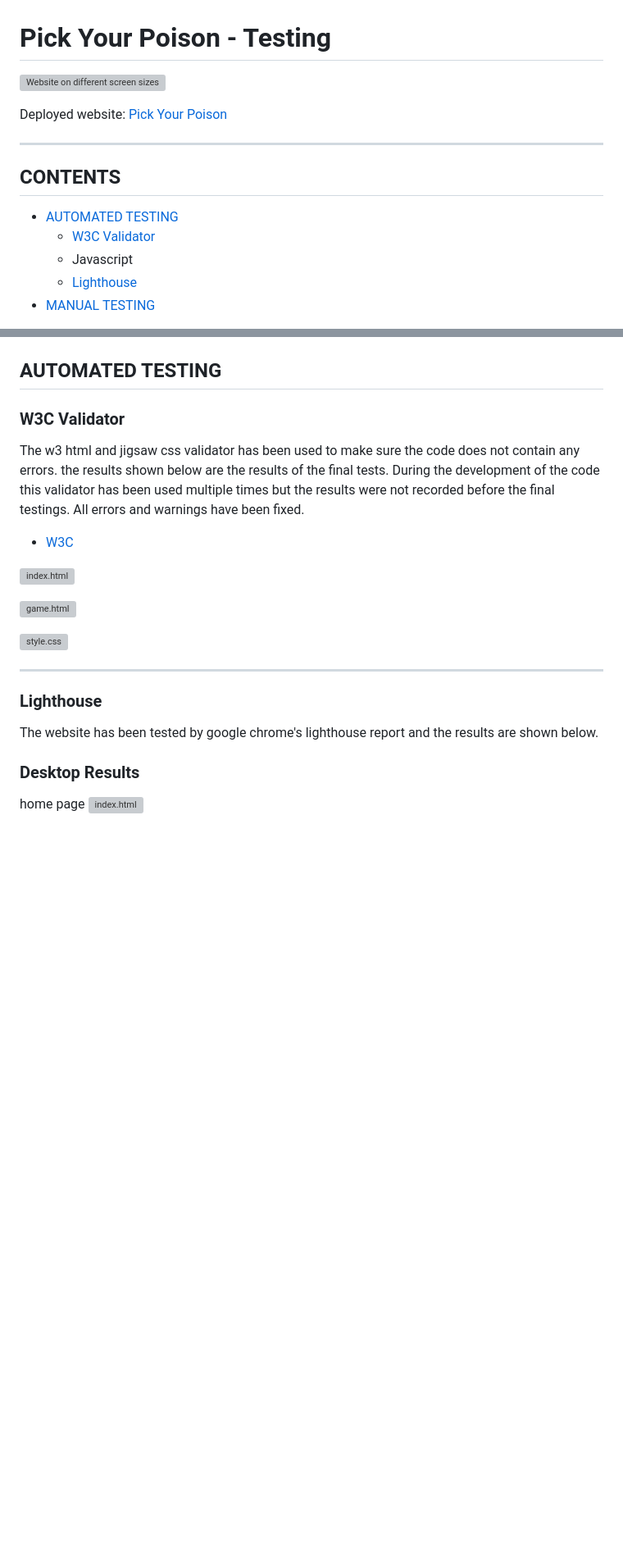
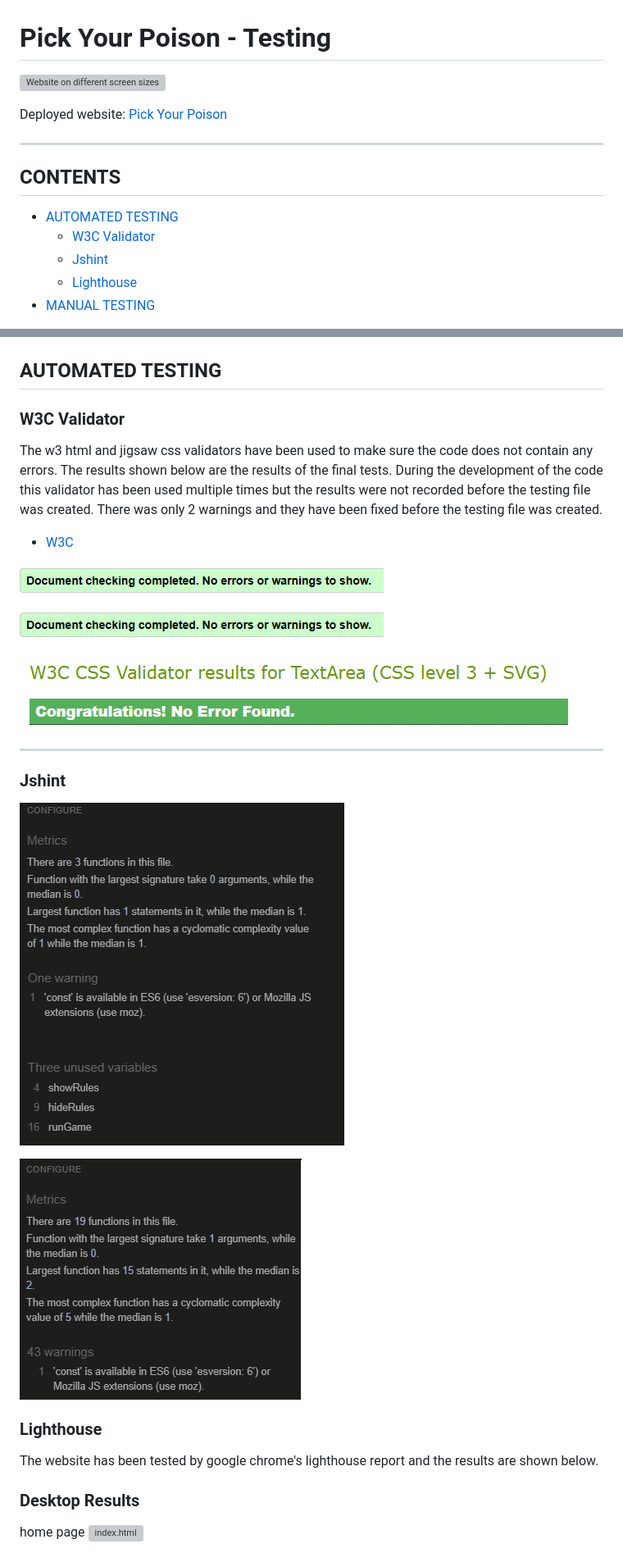
Before and after one commit to redifo/pick-your-poison, a Markdown page: TEST.md, 2 parts joined by grey strips. Shown: that part at 82% size. GitHub-like rendering; blank space fills up the shorter version; grey boxes are pictures that could not be loaded.

Commit message:
Update test.md, add photos test results and add label to input field

```diff
--- a/TEST.md
+++ b/TEST.md
@@ -10,7 +10,7 @@ Deployed website: [Pick Your Poison](https://redifoo.me/pick-your-poison/)
 
 * [AUTOMATED TESTING](#automated-testing)
   * [W3C Validator](#w3c-validator)
-  * Javascript
+  * [Jshint](#jshint)
   * [Lighthouse](#lighthouse)
 * [MANUAL TESTING](#manual-testing)
 
@@ -24,19 +24,22 @@ Check each page for responsiveness. Ensure a seamless user experience on various
 
 ### W3C Validator
 
-The w3 html and jigsaw css validator has been used to make sure the code does not contain any errors. the results shown below are the results of the final tests. During the development of the code this validator has been used multiple times but the results were not recorded before the final testings. All errors and warnings have been fixed.
+The w3 html and jigsaw css validators have been used to make sure the code does not contain any errors. The results shown below are the results of the final tests. During the development of the code this validator has been used multiple times but the results were not recorded before the testing file was created. There was only 2 warnings and they have been fixed before the testing file was created.
 
  * [W3C](https://validator.w3.org/)
 
+ ![index.html](documentation/auto-test/w3-html.png)
 
- ![index.html](documentation/testing/)
+ ![game.html](documentation/auto-test/w3-html.png)
 
- ![game.html](documentation/testing/)
-
- ![style.css](documentation/testing/jigsaw-css.png)
+ ![style.css](documentation/auto-test/jigsaw-css.png)
 
 - - -
+### Jshint
 
+![home.js](documentation/auto-test/jshint-home.PNG)
+
+![game.js](documentation/auto-test/jshint-game.PNG)
 ### Lighthouse
 
 The website has been tested by google chrome's lighthouse report and the results are shown below.
```
Also changed, not shown: other parts of TEST.md (+1 -1 lines), README.md (+1 -0 lines), documentation/auto-test/home-lighthouse-desktop.png (added), documentation/auto-test/home-lighthouse-mobile.png (added), documentation/auto-test/jigsaw-css.png (renamed from documentation/auto-test/jigsaw-css-no-error.png), documentation/auto-test/jshint.PNG (deleted), documentation/auto-test/w3-html.png (renamed from documentation/auto-test/html-no-errors.png), 1 other file.
